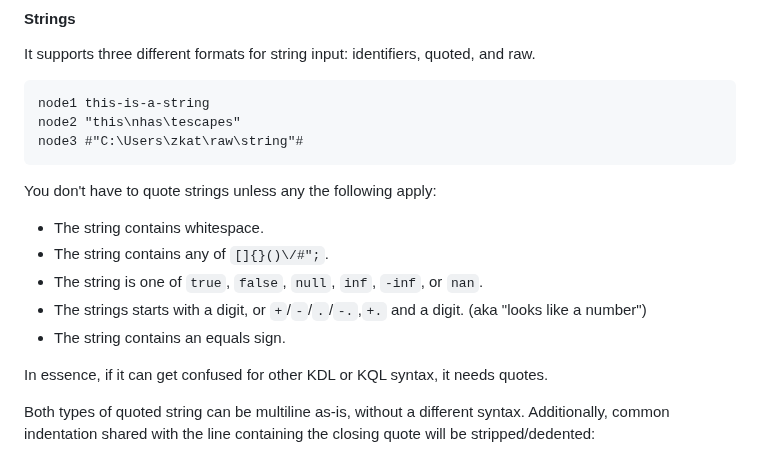
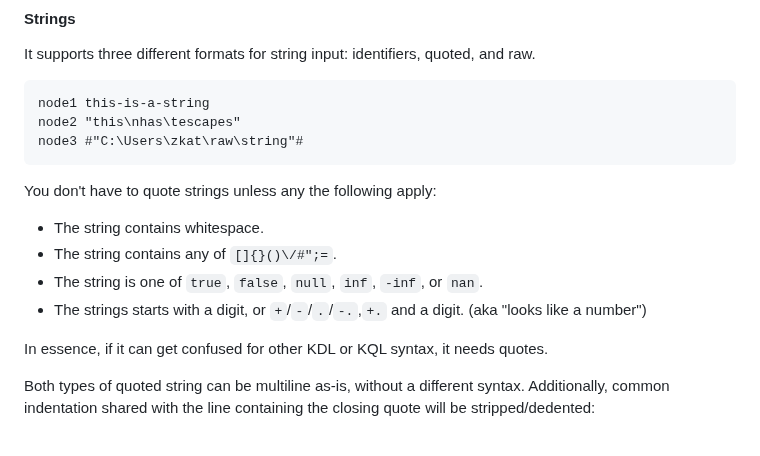
Before and after one commit to kdl-org/kdl, a Markdown page: README.md, the part around the change. Drawn GitHub-style.

Commit message:
tweak to readme

```diff
--- a/README.md
+++ b/README.md
@@ -158,11 +158,10 @@ node3 #"C:\Users\zkat\raw\string"#
 
 You don't have to quote strings unless any the following apply:
   * The string contains whitespace.
-  * The string contains any of `[]{}()\/#";`.
+  * The string contains any of `[]{}()\/#";=`.
   * The string is one of `true`, `false`, `null`, `inf`, `-inf`, or `nan`.
   * The strings starts with a digit, or `+`/`-`/`.`/`-.`,`+.` and a digit.
     (aka "looks like a number")
-  * The string contains an equals sign.
 
 In essence, if it can get confused for other KDL or KQL syntax, it needs
 quotes.
```
